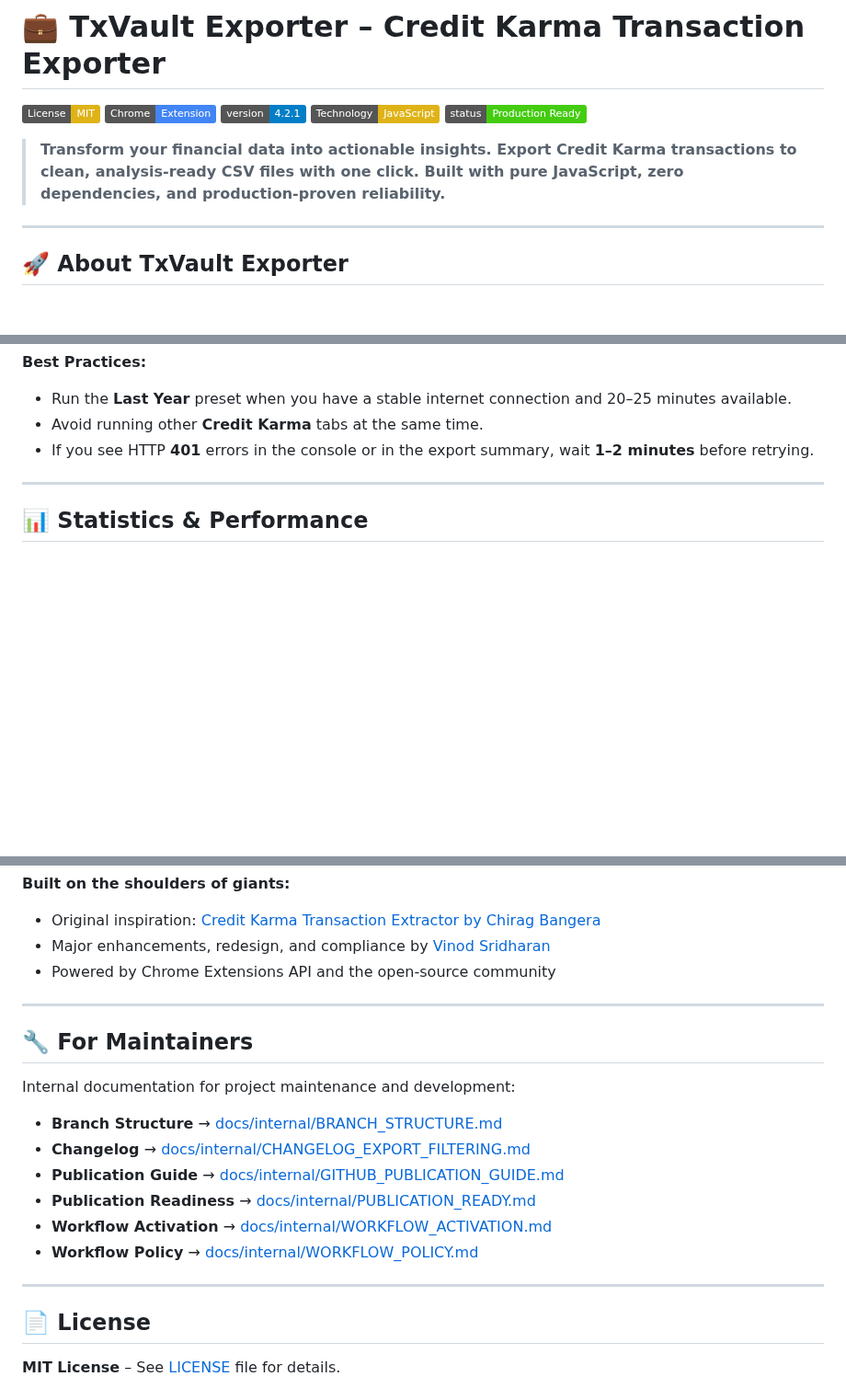
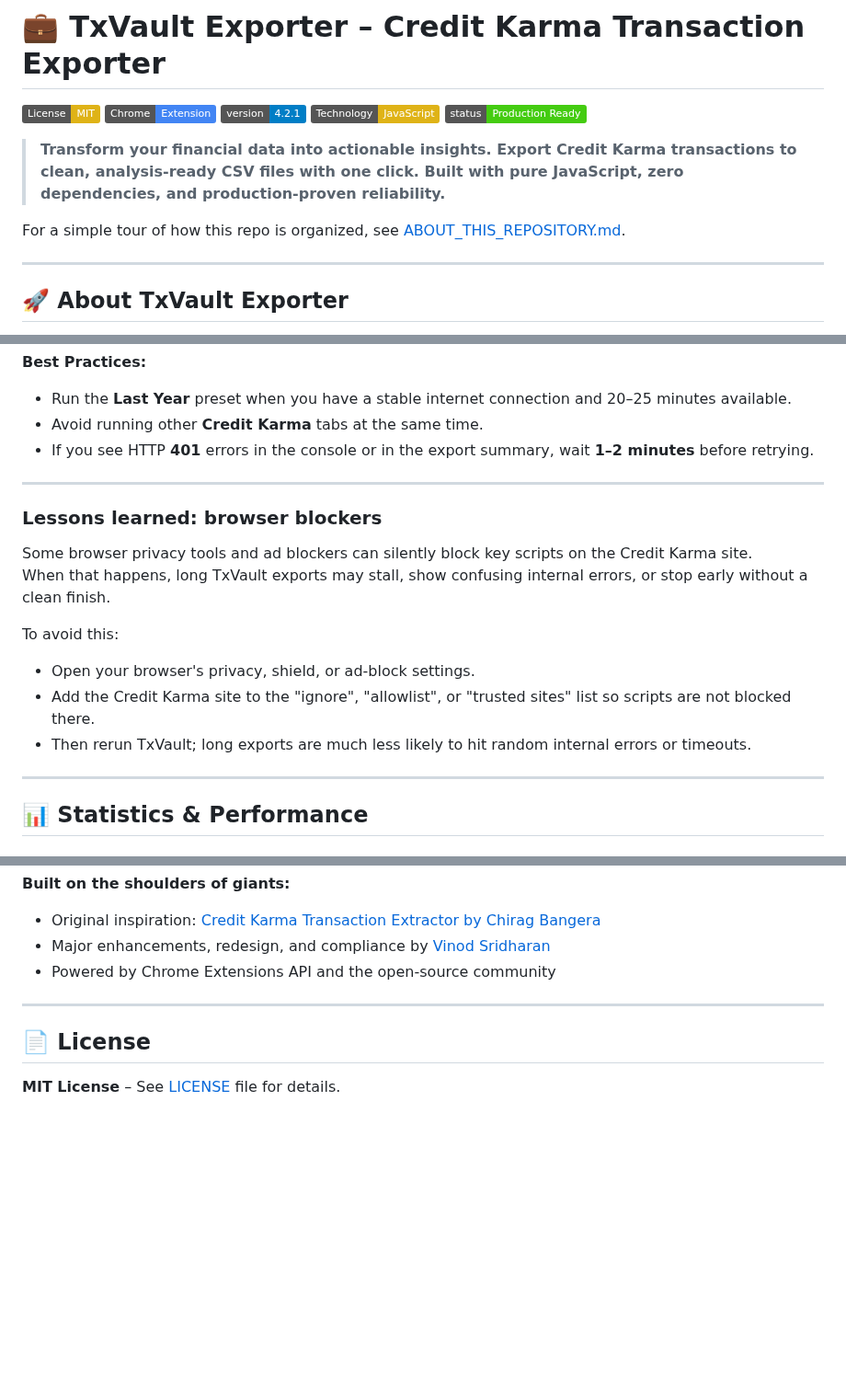
Before and after one commit to VinodSridharan/Credit-Karma-Clean-Transactions-Exporter, a Markdown page: README.md, 3 parts joined by grey strips. Shown at 92% size. Rendered like a GitHub page; badges without logos; blank space fills up the shorter version.

Commit message:
Add About this repository explainer and browser blocker lessons learned

```diff
--- a/README.md
+++ b/README.md
@@ -7,6 +7,8 @@
 [![Status](https://img.shields.io/badge/status-Production%20Ready-brightgreen.svg)](https://github.com/VinodSridharan/Credit-Karma-Clean-Transactions-Exporter)
 
 > **Transform your financial data into actionable insights. Export Credit Karma transactions to clean, analysis-ready CSV files with one click. Built with pure JavaScript, zero dependencies, and production-proven reliability.**
+
+For a simple tour of how this repo is organized, see [ABOUT_THIS_REPOSITORY.md](./ABOUT_THIS_REPOSITORY.md).
 
 ---
 
@@ -436,6 +438,19 @@ TxVault offers three extraction methods, organized by priority and innovation:
 
 ---
 
+### Lessons learned: browser blockers
+
+Some browser privacy tools and ad blockers can silently block key scripts on the Credit Karma site.
+When that happens, long TxVault exports may stall, show confusing internal errors, or stop early without a clean finish.
+
+To avoid this:
+
+- Open your browser's privacy, shield, or ad‑block settings.
+- Add the Credit Karma site to the "ignore", "allowlist", or "trusted sites" list so scripts are not blocked there.
+- Then rerun TxVault; long exports are much less likely to hit random internal errors or timeouts.
+
+---
+
 ## 📊 Statistics & Performance
 
 ### Innovative Mode Performance
@@ -643,19 +658,6 @@ The project is organized into branches based on extraction methods:
 
 ---
 
-## 🔧 For Maintainers
-
-Internal documentation for project maintenance and development:
-
-- **Branch Structure** → [docs/internal/BRANCH_STRUCTURE.md](docs/internal/BRANCH_STRUCTURE.md)
-- **Changelog** → [docs/internal/CHANGELOG_EXPORT_FILTERING.md](docs/internal/CHANGELOG_EXPORT_FILTERING.md)
-- **Publication Guide** → [docs/internal/GITHUB_PUBLICATION_GUIDE.md](docs/internal/GITHUB_PUBLICATION_GUIDE.md)
-- **Publication Readiness** → [docs/internal/PUBLICATION_READY.md](docs/internal/PUBLICATION_READY.md)
-- **Workflow Activation** → [docs/internal/WORKFLOW_ACTIVATION.md](docs/internal/WORKFLOW_ACTIVATION.md)
-- **Workflow Policy** → [docs/internal/WORKFLOW_POLICY.md](docs/internal/WORKFLOW_POLICY.md)
-
----
-
 ## 📄 License
 
 **MIT License** – See [LICENSE](LICENSE) file for details.
```
Also changed, not shown: ABOUT_THIS_REPOSITORY.md (added, +86 -0 lines).
